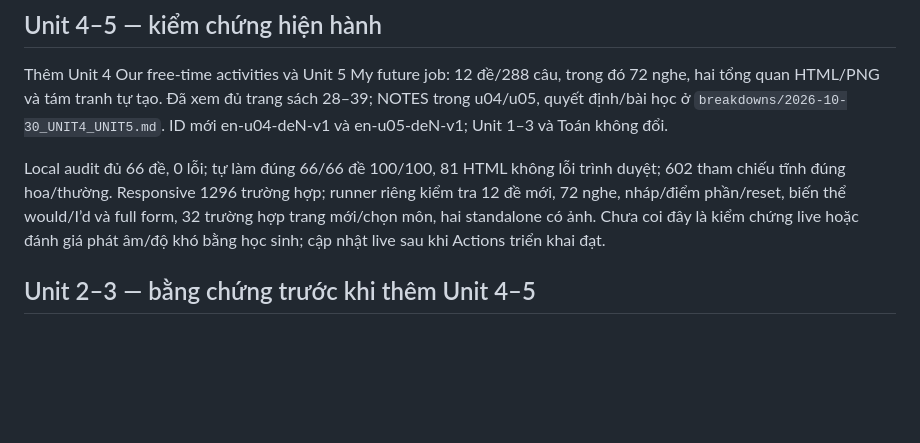
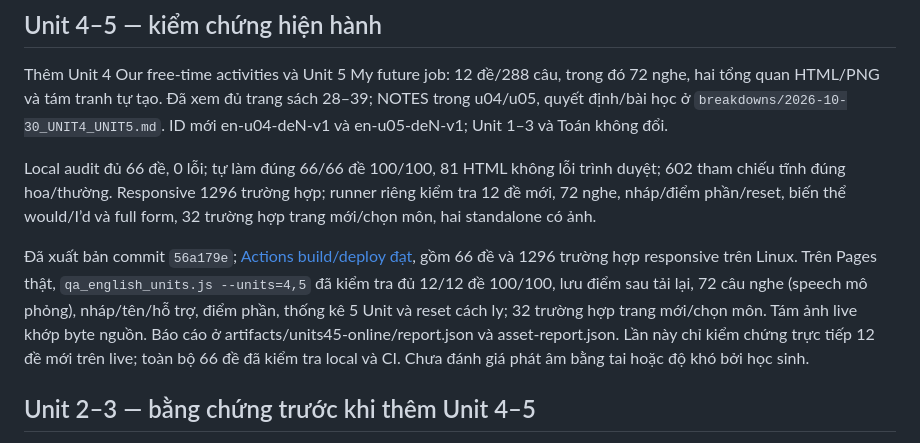
Before and after one commit to Okeydokey8525/Lop_5_Mia, a Markdown page: docs/01_TINH_TRANG.md, the part around the change. Rendered like a GitHub page; blank space fills up the shorter version.

Commit message:
Record Unit 4 and 5 live verification [skip ci]

```diff
--- a/docs/01_TINH_TRANG.md
+++ b/docs/01_TINH_TRANG.md
@@ -24,7 +24,9 @@ Cập nhật 30/10/2026. Bản lịch sử trước khi gom tài liệu nằm tr
 
 Thêm Unit 4 Our free-time activities và Unit 5 My future job: 12 đề/288 câu, trong đó 72 nghe, hai tổng quan HTML/PNG và tám tranh tự tạo. Đã xem đủ trang sách 28–39; NOTES trong u04/u05, quyết định/bài học ở `breakdowns/2026-10-30_UNIT4_UNIT5.md`. ID mới en-u04-deN-v1 và en-u05-deN-v1; Unit 1–3 và Toán không đổi.
 
-Local audit đủ 66 đề, 0 lỗi; tự làm đúng 66/66 đề 100/100, 81 HTML không lỗi trình duyệt; 602 tham chiếu tĩnh đúng hoa/thường. Responsive 1296 trường hợp; runner riêng kiểm tra 12 đề mới, 72 nghe, nháp/điểm phần/reset, biến thể would/I’d và full form, 32 trường hợp trang mới/chọn môn, hai standalone có ảnh. Chưa coi đây là kiểm chứng live hoặc đánh giá phát âm/độ khó bằng học sinh; cập nhật live sau khi Actions triển khai đạt.
+Local audit đủ 66 đề, 0 lỗi; tự làm đúng 66/66 đề 100/100, 81 HTML không lỗi trình duyệt; 602 tham chiếu tĩnh đúng hoa/thường. Responsive 1296 trường hợp; runner riêng kiểm tra 12 đề mới, 72 nghe, nháp/điểm phần/reset, biến thể would/I’d và full form, 32 trường hợp trang mới/chọn môn, hai standalone có ảnh.
+
+Đã xuất bản commit `56a179e`; [Actions build/deploy đạt](https://github.com/Okeydokey8525/Lop_5_Mia/actions/runs/41079470268), gồm 66 đề và 1296 trường hợp responsive trên Linux. Trên Pages thật, `qa_english_units.js --units=4,5` đã kiểm tra đủ 12/12 đề 100/100, lưu điểm sau tải lại, 72 câu nghe (speech mô phỏng), nháp/tên/hỗ trợ, điểm phần, thống kê 5 Unit và reset cách ly; 32 trường hợp trang mới/chọn môn. Tám ảnh live khớp byte nguồn. Báo cáo ở artifacts/units45-online/report.json và asset-report.json. Lần này chỉ kiểm chứng trực tiếp 12 đề mới trên live; toàn bộ 66 đề đã kiểm tra local và CI. Chưa đánh giá phát âm bằng tai hoặc độ khó bởi học sinh.
 
 ## Unit 2–3 — bằng chứng trước khi thêm Unit 4–5
 
```
Also changed, not shown: docs/07_KIEM_TRA.md (+1 -1 lines), docs/breakdowns/2026-10-30_UNIT4_UNIT5.md (+2 -0 lines).
